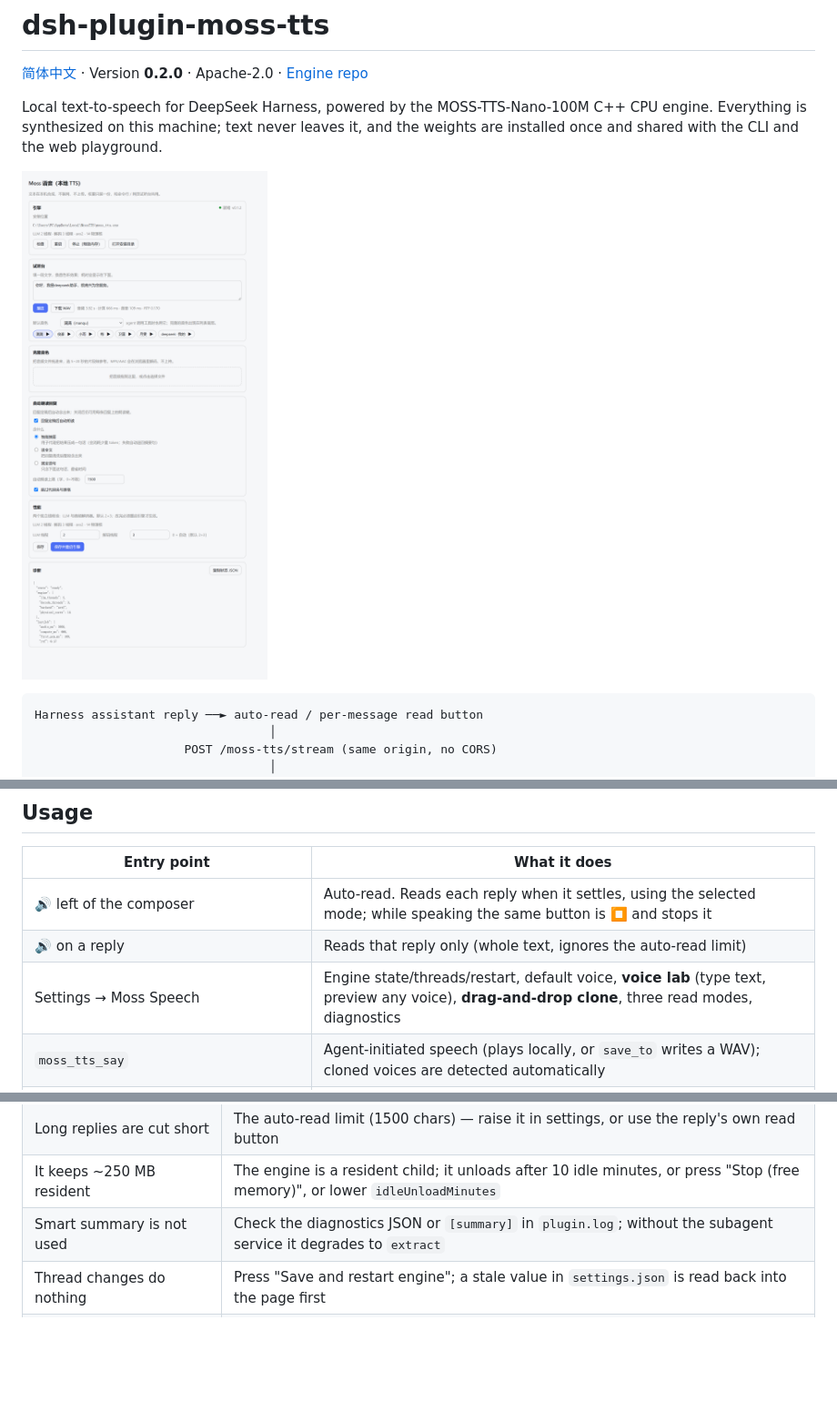
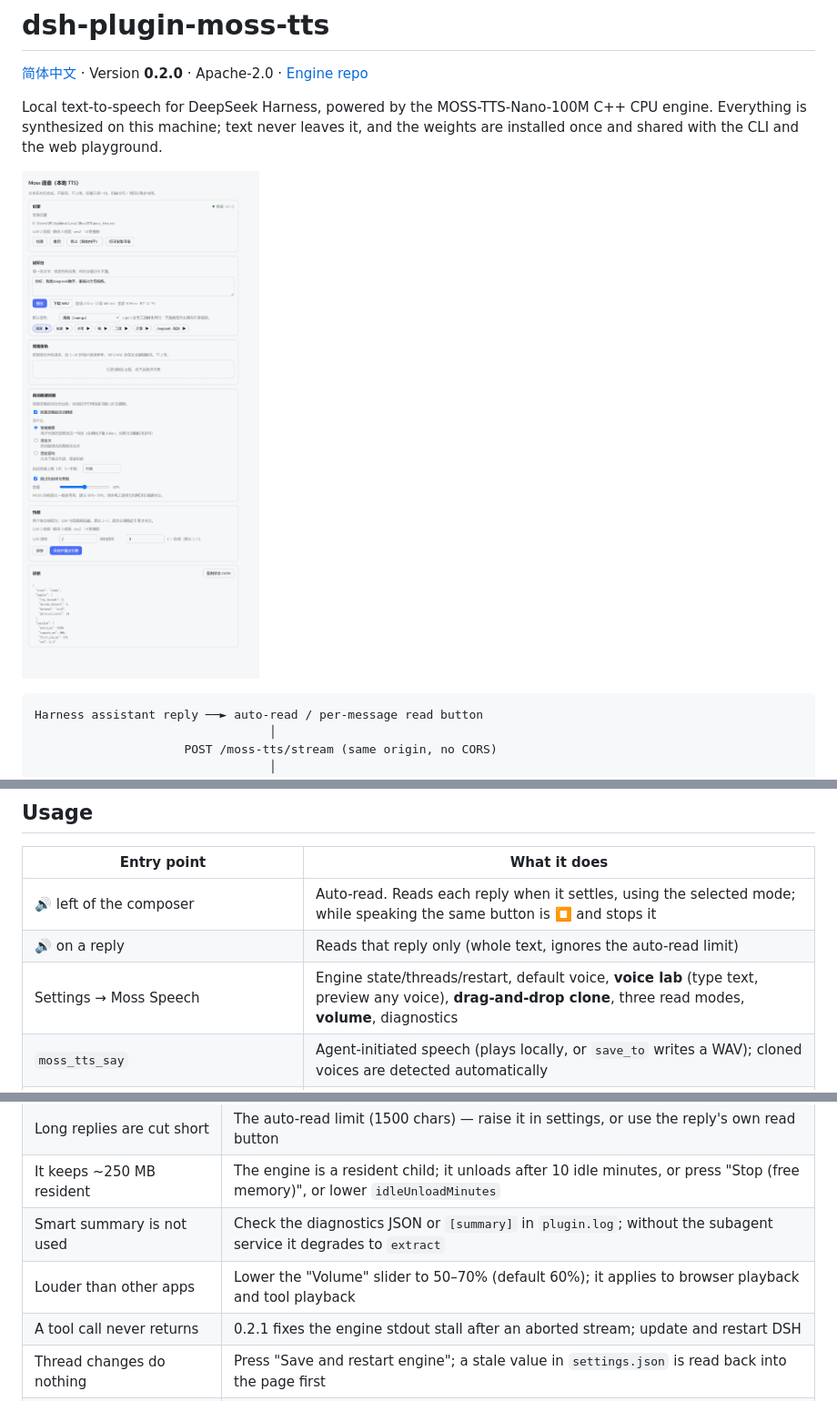
Before and after one commit to litterbit/dsh-plugin-moss-tts, a Markdown page: README.md, 3 parts joined by grey strips. Shown at 91% size. GitHub-like rendering; pictures changed too: assets/screenshot-settings.png; blank space fills up the shorter version.

```diff
--- a/README.md
+++ b/README.md
@@ -69,7 +69,7 @@ release's `sha256sums.txt`, and extracts it into `%LOCALAPPDATA%\MossTTS`.
 |---|---|
 | 🔊 left of the composer | Auto-read. Reads each reply when it settles, using the selected mode; while speaking the same button is ⏹ and stops it |
 | 🔊 on a reply | Reads that reply only (whole text, ignores the auto-read limit) |
-| Settings → Moss Speech | Engine state/threads/restart, default voice, **voice lab** (type text, preview any voice), **drag-and-drop clone**, three read modes, diagnostics |
+| Settings → Moss Speech | Engine state/threads/restart, default voice, **voice lab** (type text, preview any voice), **drag-and-drop clone**, three read modes, **volume**, diagnostics |
 | `moss_tts_say` | Agent-initiated speech (plays locally, or `save_to` writes a WAV); cloned voices are detected automatically |
 | `moss_tts_voices` / `moss_tts_stop` / `moss_tts_clone` / `moss_tts_engine` | Voices (labels + default marker) / stop / clone (trims >20 s) / status, install, restart, unload |
 
@@ -150,6 +150,8 @@ The weights are left in place (the CLI and the web playground still use them). D
 | Long replies are cut short | The auto-read limit (1500 chars) — raise it in settings, or use the reply's own read button |
 | It keeps ~250 MB resident | The engine is a resident child; it unloads after 10 idle minutes, or press "Stop (free memory)", or lower `idleUnloadMinutes` |
 | Smart summary is not used | Check the diagnostics JSON or `[summary]` in `plugin.log`; without the subagent service it degrades to `extract` |
+| Louder than other apps | Lower the "Volume" slider to 50–70% (default 60%); it applies to browser playback and tool playback |
+| A tool call never returns | 0.2.1 fixes the engine stdout stall after an aborted stream; update and restart DSH |
 | Thread changes do nothing | Press "Save and restart engine"; a stale value in `settings.json` is read back into the page first |
 | Plugin does not appear | DSH must be restarted; `dsh --profile desktop --dump-config` should contain a row `id: moss-tts` |
 
```
Also changed, not shown: CHANGELOG.md (+13 -0 lines), README.zh-CN.md (+3 -1 lines), 16 other files.
